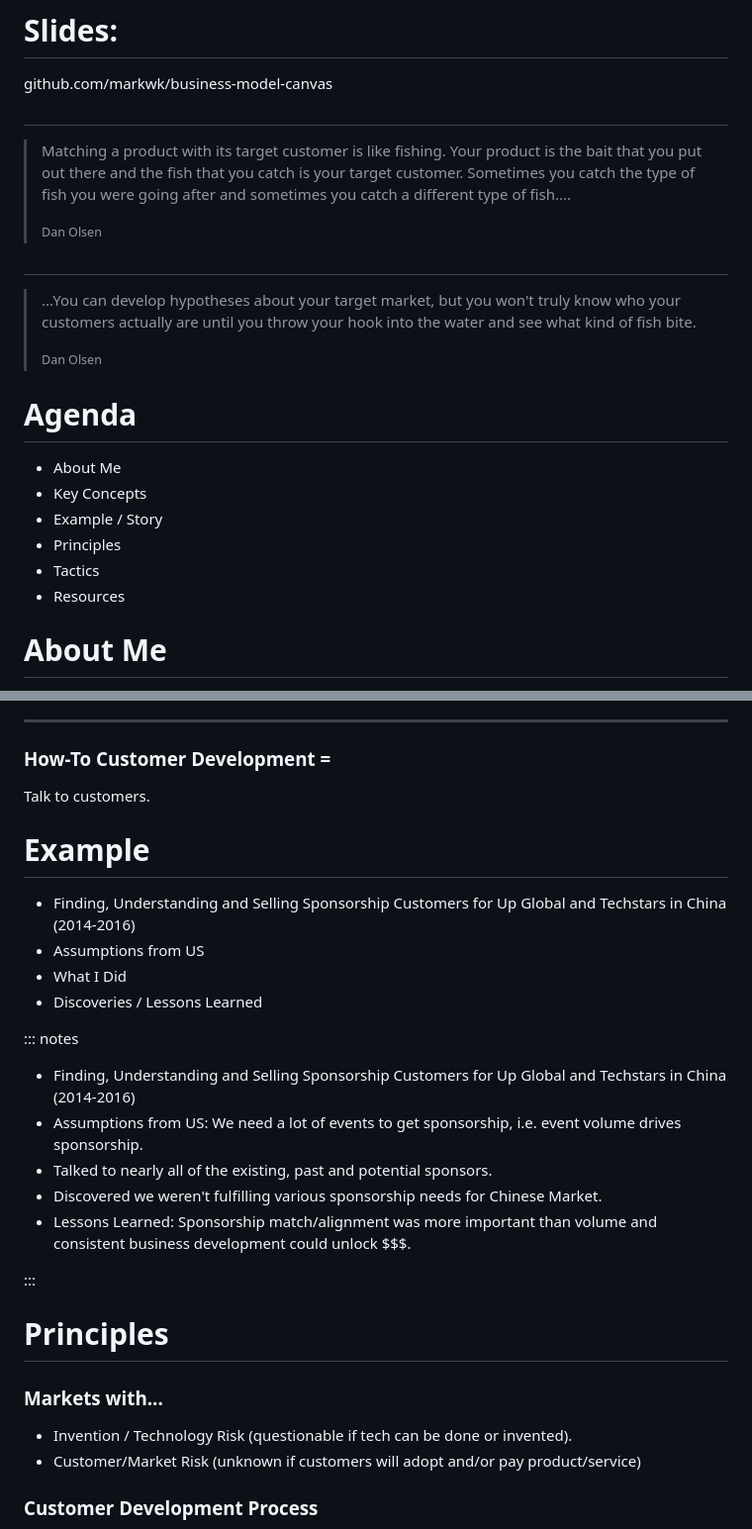
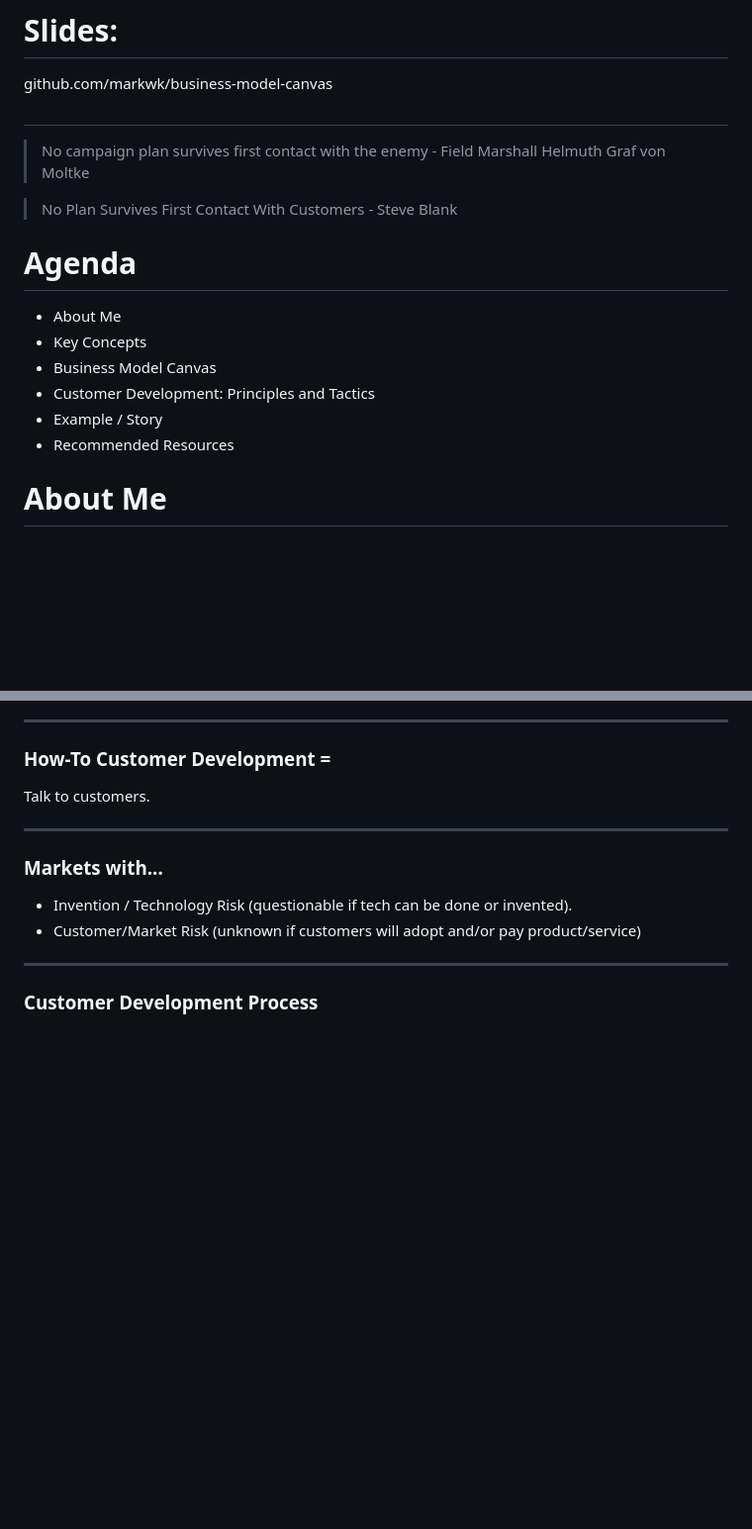
Before and after one commit to markwk/business-model-canvas, a Markdown page: slides/slides.md, 2 parts joined by grey strips. Shown: that part at 99% size. Drawn GitHub-style; blank space fills up the shorter version.

```diff
--- a/slides/slides.md
+++ b/slides/slides.md
@@ -19,24 +19,20 @@ github.com/markwk/business-model-canvas
 
 #
 
-> Matching a product with its target customer is like fishing. Your product is the bait that you put out there and the fish that you catch is your target customer. Sometimes you catch the type of fish you were going after and sometimes you catch a different type of fish....
->
-> <small>Dan Olsen</small>
+> No campaign plan survives first contact with the enemy - Field Marshall Helmuth Graf von Moltke
 
-#
+>  No Plan Survives First Contact With Customers - Steve Blank
 
-> ...You can develop hypotheses about your target market, but you won't truly know who your customers actually are until you throw your hook into the water and see what kind of fish bite.
->
-> <small>Dan Olsen</small>
+
 
 # Agenda
 
 - About Me
 - Key Concepts
+- Business Model Canvas
+- Customer Development: Principles and Tactics
 - Example / Story
-- Principles
-- Tactics
-- Resources
+- Recommended Resources
 
 # About Me
 
@@ -226,28 +265,7 @@ Talk to customers.
 
 
 
-# Example
-
-- Finding, Understanding and Selling Sponsorship Customers for Up Global and Techstars in China (2014-2016)
-- Assumptions from US
-- What I Did
-- Discoveries / Lessons Learned
-
-::: notes
-
-- Finding, Understanding and Selling Sponsorship Customers for Up Global and Techstars in China (2014-2016)
-- Assumptions from US: We need a lot of events to get sponsorship, i.e. event volume drives sponsorship.
-- Talked to nearly all of the existing, past and potential sponsors.
-- Discovered we weren't fulfilling various sponsorship needs for Chinese Market.
-- Lessons Learned: Sponsorship match/alignment was more important than volume and consistent business development could unlock $$$.
-
-:::
-
-
-
-# Principles
-
-
+----
 
 ### Markets with...
 
@@ -256,6 +274,8 @@ Talk to customers.
 
 
 
+----
+
 ### Customer Development Process
 
 ![](images/customer-development-process.png){ width=80%}
```
Also changed, not shown: other parts of slides/slides.md (+95 -29 lines), slides/images/business-model-canvas-form.png (added), 1 other file.
